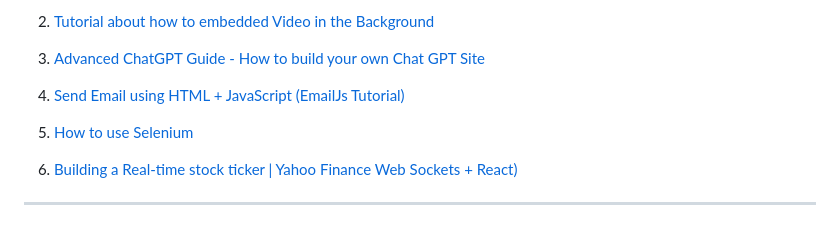
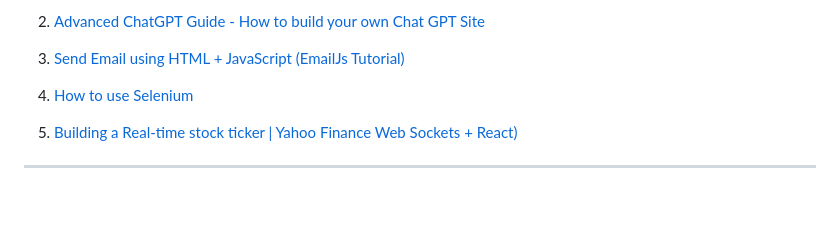
Before and after one commit to Amyliamg/Stackinnerflow, a Markdown page: README.md, the part around one of its changes. Rendered like a GitHub page; blank space fills up the shorter version.

Commit message:
Update README.md
Citation Update

```diff
--- a/README.md
+++ b/README.md
@@ -146,12 +146,10 @@ https://user-images.githubusercontent.com/95515518/235227702-637c5deb-bacc-4fa3-
 
-2. [Tutorial about how to embedded Video in the Background](https://redstapler.co/responsive-css-video-background/)
+2. [Advanced ChatGPT Guide - How to build your own Chat GPT Site](https://www.youtube.com/watch?v=bB7xkRsEq-g)
 
-3. [Advanced ChatGPT Guide - How to build your own Chat GPT Site](https://www.youtube.com/watch?v=bB7xkRsEq-g)
+3. [Send Email using HTML + JavaScript (EmailJs Tutorial)](https://www.youtube.com/watch?v=dgcYOm8n8ME)
 
-4. [Send Email using HTML + JavaScript (EmailJs Tutorial)](https://www.youtube.com/watch?v=dgcYOm8n8ME)
+4. [How to use Selenium](https://www.browserstack.com/guide/automation-using-selenium-javascript)
 
-5. [How to use Selenium](https://www.browserstack.com/guide/automation-using-selenium-javascript)
-
-6. [Building a Real-time stock ticker | Yahoo Finance Web Sockets + React)](https://www.youtube.com/watch?v=flxxyHeBowI&list=RDCMUCLNgu_OupwoeESgtab33CCw&start_radio=1&t=2177s)
+5. [Building a Real-time stock ticker | Yahoo Finance Web Sockets + React)](https://www.youtube.com/watch?v=flxxyHeBowI&list=RDCMUCLNgu_OupwoeESgtab33CCw&start_radio=1&t=2177s)
 
 --------------------------------------------------------
```
Also changed, not shown: other parts of README.md (+1 -1 lines).
